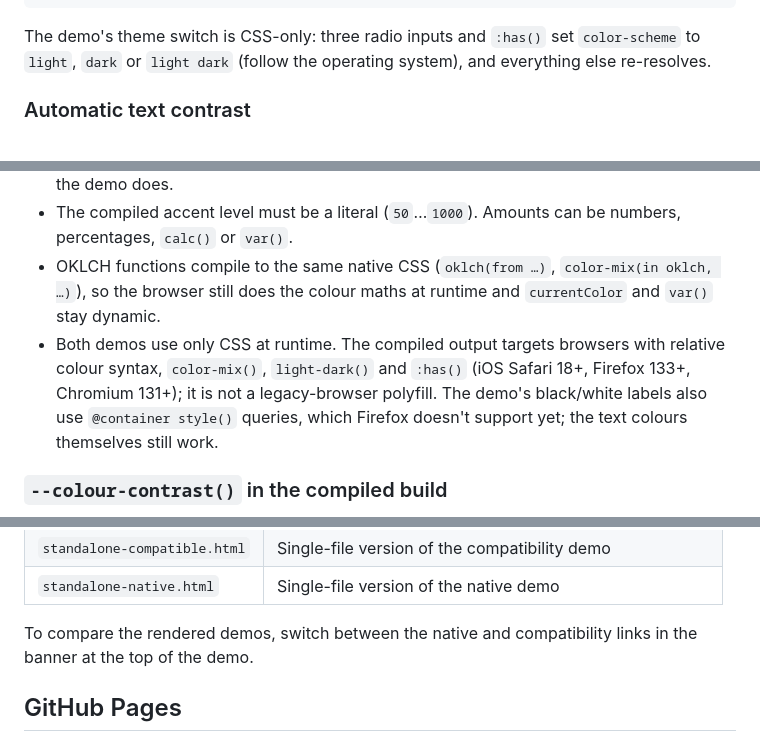
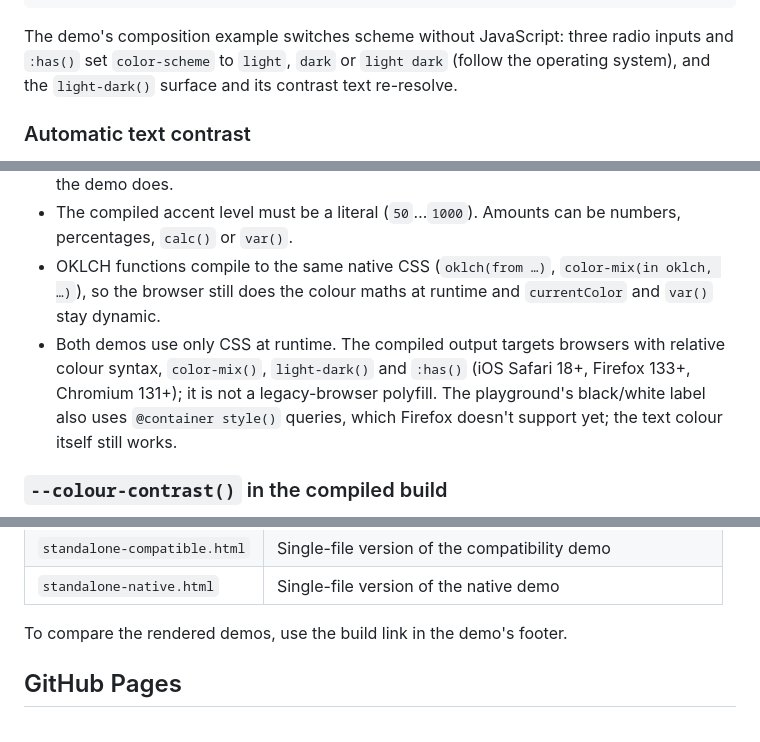
Before and after one commit to Phunky/colour, a Markdown page: README.md, 3 parts joined by grey strips. Rendered like a GitHub page.

````diff
--- a/README.md
+++ b/README.md
@@ -197,7 +199,7 @@ There is no theme API. `light-dark()` and `color-scheme` already do the work, an
 }
 ```
 
-The demo's theme switch is CSS-only: three radio inputs and `:has()` set `color-scheme` to `light`, `dark` or `light dark` (follow the operating system), and everything else re-resolves.
+The demo's composition example switches scheme without JavaScript: three radio inputs and `:has()` set `color-scheme` to `light`, `dark` or `light dark` (follow the operating system), and the `light-dark()` surface and its contrast text re-resolve.
 
 ### Automatic text contrast
 
@@ -264,7 +263,7 @@ Scope and differences:
 - Palette names are resolved at build time, so they must appear literally. In the native build, `--colour(var(--x))` where `--x: blue` gives the palette blue; in the compiled build it gives CSS `blue`. Store resolved colours in custom properties instead (`--x: --colour(blue)`), as the demo does.
 - The compiled accent level must be a literal (`50`…`1000`). Amounts can be numbers, percentages, `calc()` or `var()`.
 - OKLCH functions compile to the same native CSS (`oklch(from …)`, `color-mix(in oklch, …)`), so the browser still does the colour maths at runtime and `currentColor` and `var()` stay dynamic.
-- Both demos use only CSS at runtime. The compiled output targets browsers with relative colour syntax, `color-mix()`, `light-dark()` and `:has()` (iOS Safari 18+, Firefox 133+, Chromium 131+); it is not a legacy-browser polyfill. The demo's black/white labels also use `@container style()` queries, which Firefox doesn't support yet; the text colours themselves still work.
+- Both demos use only CSS at runtime. The compiled output targets browsers with relative colour syntax, `color-mix()`, `light-dark()` and `:has()` (iOS Safari 18+, Firefox 133+, Chromium 131+); it is not a legacy-browser polyfill. The playground's black/white label also uses `@container style()` queries, which Firefox doesn't support yet; the text colour itself still works.
 
 ### `--colour-contrast()` in the compiled build
 
@@ -348,7 +346,7 @@ The build writes the following files into `dist/`:
 | `standalone-compatible.html` | Single-file version of the compatibility demo |
 | `standalone-native.html` | Single-file version of the native demo |
 
-To compare the rendered demos, switch between the native and compatibility links in the banner at the top of the demo.
+To compare the rendered demos, use the build link in the demo's footer.
 
 ## GitHub Pages
 
````
Also changed, not shown: other parts of README.md (+8 -10 lines).
